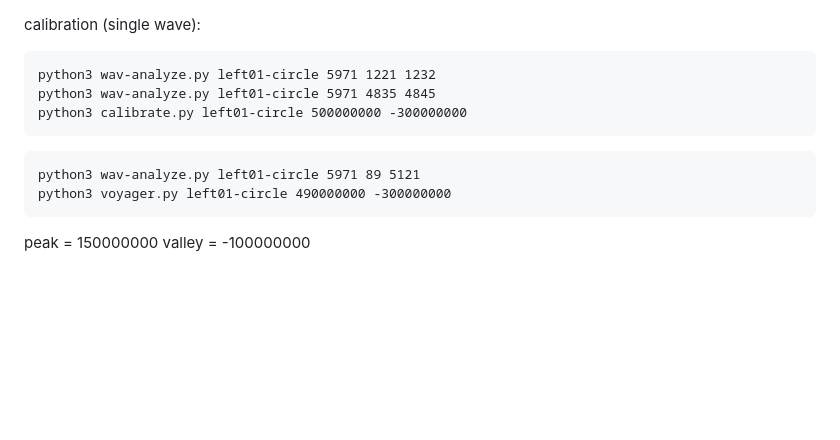
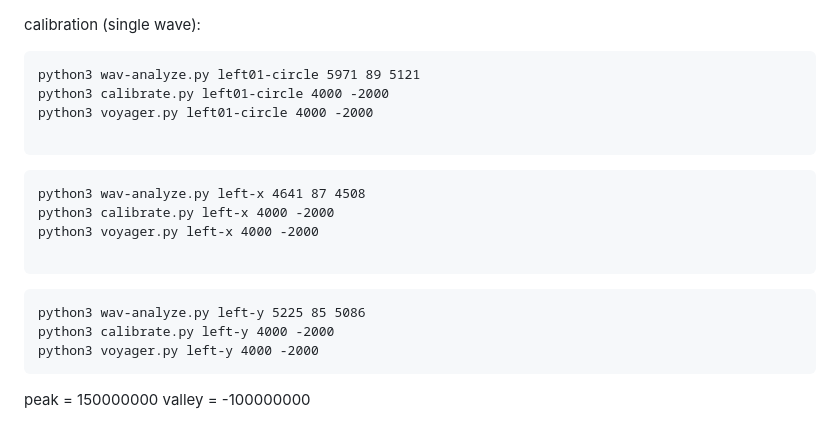
Before and after one commit to paulovelho/nrt-voyager-images, a Markdown page: wav.MD, the part around the change. GitHub-like rendering; blank space fills up the shorter version.

````diff
--- a/wav.MD
+++ b/wav.MD
@@ -2,19 +2,29 @@
 
 
 calibration (single wave):
+
+
 ```
-python3 wav-analyze.py left01-circle 5971 1221 1232
-python3 wav-analyze.py left01-circle 5971 4835 4845
-python3 calibrate.py left01-circle 500000000 -300000000
+python3 wav-analyze.py left01-circle 5971 89 5121
+python3 calibrate.py left01-circle 4000 -2000
+python3 voyager.py left01-circle 4000 -2000
+
 ```
 
 
 ```
-python3 wav-analyze.py left01-circle 5971 89 5121
-python3 voyager.py left01-circle 490000000 -300000000
+python3 wav-analyze.py left-x 4641 87 4508
+python3 calibrate.py left-x 4000 -2000
+python3 voyager.py left-x 4000 -2000
+
 ```
 
 
+```
+python3 wav-analyze.py left-y 5225 85 5086
+python3 calibrate.py left-y 4000 -2000
+python3 voyager.py left-y 4000 -2000
+```
 
 
 peak = 150000000
````
Also changed, not shown: readme.MD (+6 -41 lines), images/voayager-disc.png (added), 5 other files.
